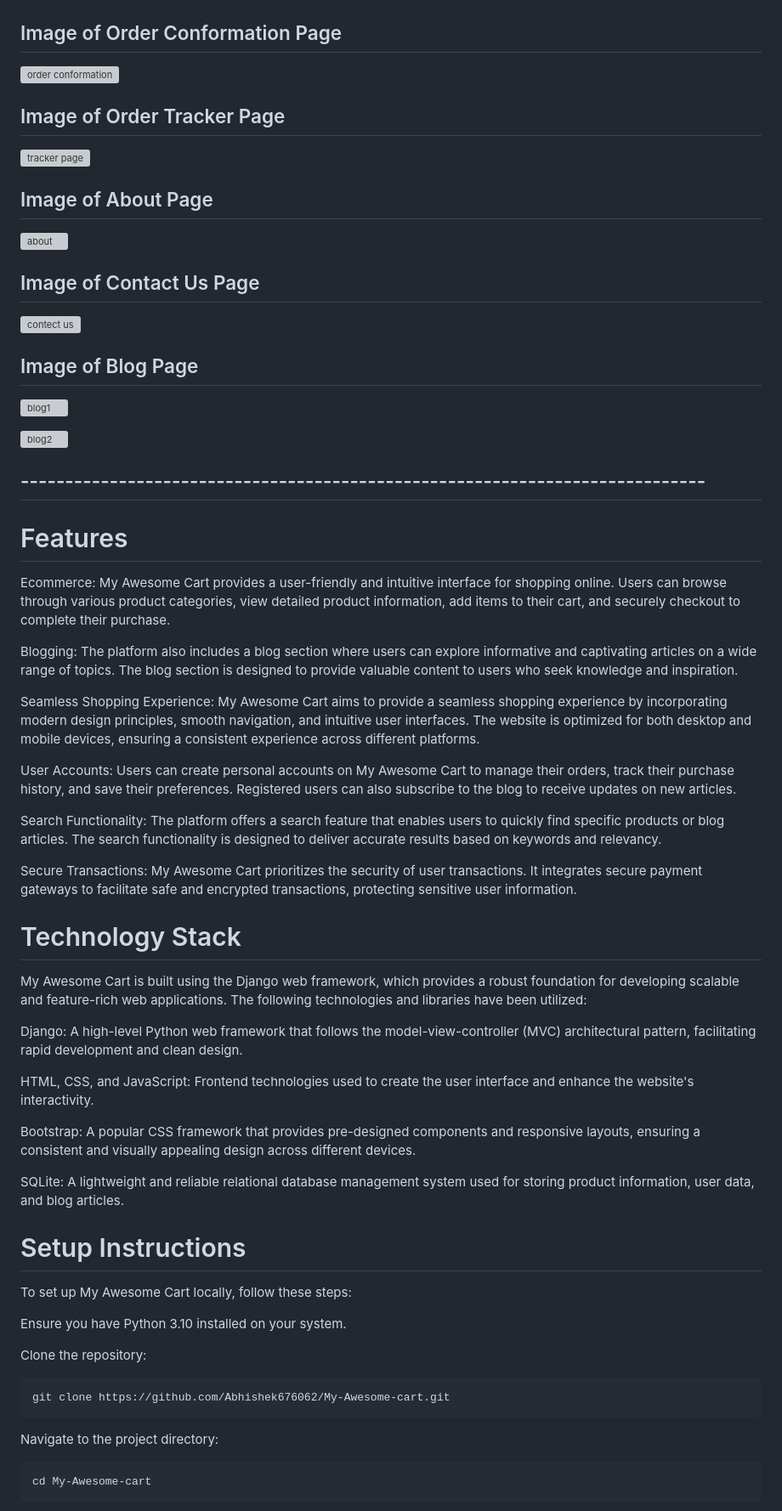
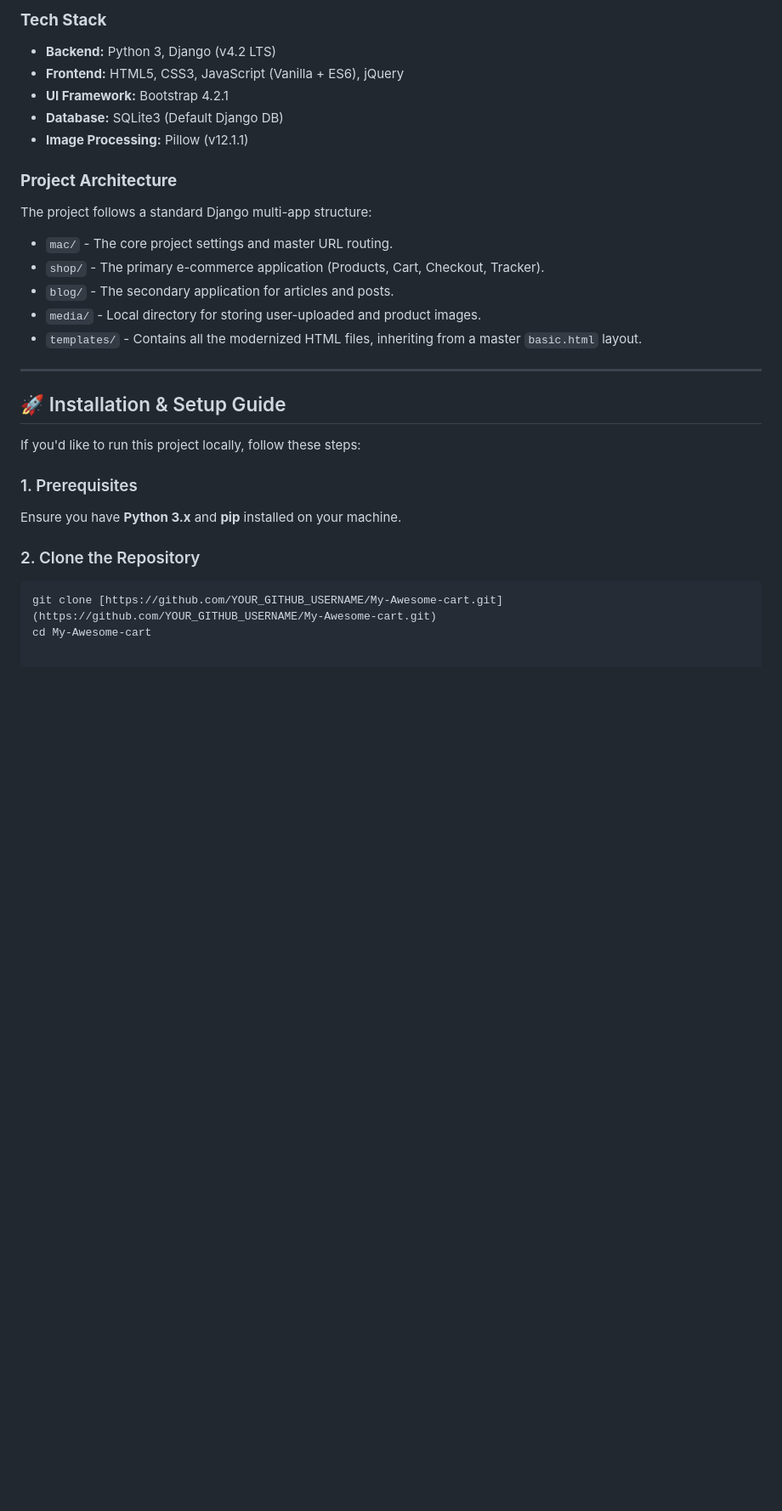
Before and after one commit to aryanswarnkar/Django-Projects, a Markdown page: README.md, the part around one of its changes. Shown at 85% size. GitHub-like rendering; blank space fills up the shorter version; grey boxes are pictures that could not be loaded.

````diff
--- a/README.md
+++ b/README.md
@@ -19,66 +29,29 @@ My Awesome Cart is an extraordinary ecommerce and blog website that offers a sea
 
+### **Tech Stack**
+* **Backend:** Python 3, Django (v4.2 LTS)
+* **Frontend:** HTML5, CSS3, JavaScript (Vanilla + ES6), jQuery
+* **UI Framework:** Bootstrap 4.2.1
+* **Database:** SQLite3 (Default Django DB)
+* **Image Processing:** Pillow (v12.1.1)
 
-## Image of Order Conformation Page
-![order conformation](https://github.com/Abhishek676062/My-Awesome-cart/assets/81158782/69b43083-2be0-469d-b776-d185a60ce530)
+### **Project Architecture**
+The project follows a standard Django multi-app structure:
+* `mac/` - The core project settings and master URL routing.
+* `shop/` - The primary e-commerce application (Products, Cart, Checkout, Tracker).
+* `blog/` - The secondary application for articles and posts.
+* `media/` - Local directory for storing user-uploaded and product images.
+* `templates/` - Contains all the modernized HTML files, inheriting from a master `basic.html` layout.
 
+---
 
-## Image of Order Tracker Page
-![tracker page](https://github.com/Abhishek676062/My-Awesome-cart/assets/81158782/7552d600-7ce9-43fc-8c69-26a42685aa19)
+## 🚀 Installation & Setup Guide
 
+If you'd like to run this project locally, follow these steps:
 
-## Image of About Page
-![about](https://github.com/Abhishek676062/My-Awesome-cart/assets/81158782/94afb5a3-e7df-4c1d-a267-59c01bc61a9d)
+### 1. Prerequisites
+Ensure you have **Python 3.x** and **pip** installed on your machine.
 
-
-## Image of Contact Us Page
-![contect us](https://github.com/Abhishek676062/My-Awesome-cart/assets/81158782/5c8f7ca1-7d36-4170-9e8b-272e84d16dd0)
-
-## Image of Blog Page
-![blog1](https://github.com/Abhishek676062/My-Awesome-cart/assets/81158782/1d073dca-2161-4da5-a988-3461717e0fa6)
-
-![blog2](https://github.com/Abhishek676062/My-Awesome-cart/assets/81158782/3d0ea0d5-6e85-4a6a-9490-5ababd372040)
-
-## -----------------------------------------------------------------------------
-
-# Features
-
-Ecommerce: My Awesome Cart provides a user-friendly and intuitive interface for shopping online. Users can browse through various product categories, view detailed product information, add items to their cart, and securely checkout to complete their purchase.
-
-Blogging: The platform also includes a blog section where users can explore informative and captivating articles on a wide range of topics. The blog section is designed to provide valuable content to users who seek knowledge and inspiration.
-
-Seamless Shopping Experience: My Awesome Cart aims to provide a seamless shopping experience by incorporating modern design principles, smooth navigation, and intuitive user interfaces. The website is optimized for both desktop and mobile devices, ensuring a consistent experience across different platforms.
-
-User Accounts: Users can create personal accounts on My Awesome Cart to manage their orders, track their purchase history, and save their preferences. Registered users can also subscribe to the blog to receive updates on new articles.
-
-Search Functionality: The platform offers a search feature that enables users to quickly find specific products or blog articles. The search functionality is designed to deliver accurate results based on keywords and relevancy.
-
-Secure Transactions: My Awesome Cart prioritizes the security of user transactions. It integrates secure payment gateways to facilitate safe and encrypted transactions, protecting sensitive user information.
-
-# Technology Stack
-
-My Awesome Cart is built using the Django web framework, which provides a robust foundation for developing scalable and feature-rich web applications. The following technologies and libraries have been utilized:
-
-Django: A high-level Python web framework that follows the model-view-controller (MVC) architectural pattern, facilitating rapid development and clean design.
-
-HTML, CSS, and JavaScript: Frontend technologies used to create the user interface and enhance the website's interactivity.
-
-Bootstrap: A popular CSS framework that provides pre-designed components and responsive layouts, ensuring a consistent and visually appealing design across different devices.
-
-SQLite: A lightweight and reliable relational database management system used for storing product information, user data, and blog articles.
-
-# Setup Instructions
-
-To set up My Awesome Cart locally, follow these steps:
-
-Ensure you have Python 3.10 installed on your system.
-
-Clone the repository:
-
-```
-git clone https://github.com/Abhishek676062/My-Awesome-cart.git
-```
-
-Navigate to the project directory:
-
-```
+### 2. Clone the Repository
+```bash
+git clone [https://github.com/YOUR_GITHUB_USERNAME/My-Awesome-cart.git](https://github.com/YOUR_GITHUB_USERNAME/My-Awesome-cart.git)
 cd My-Awesome-cart
````
Also changed, not shown: other parts of README.md (+20 -60 lines).
